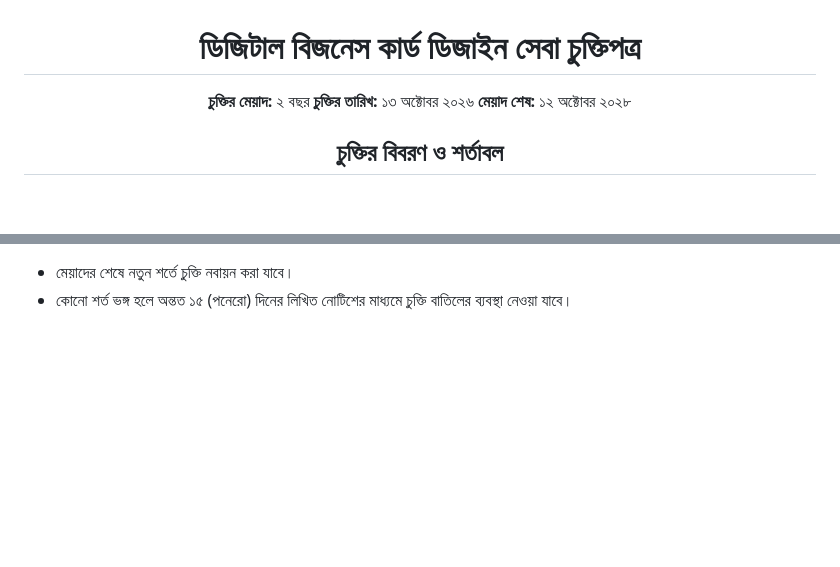
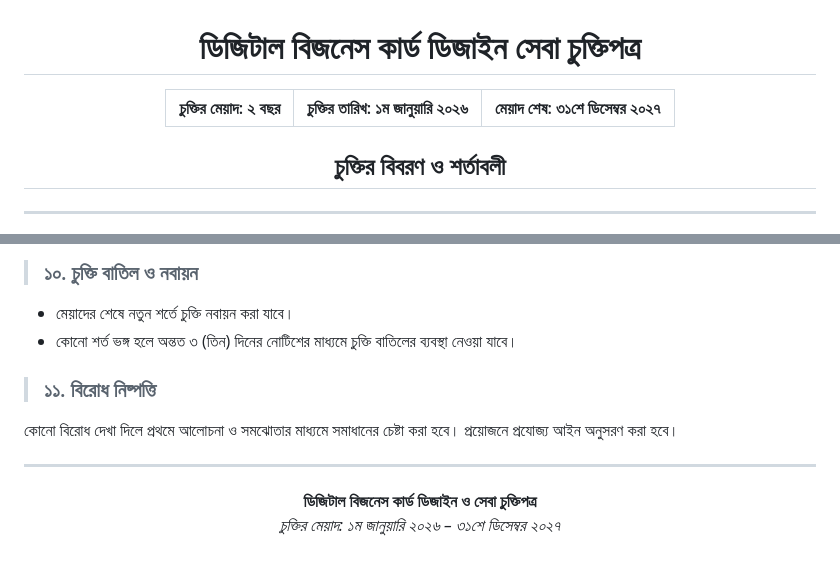
Before and after one commit to fhmobeen/QR-Code-Link, a Markdown page: Customar_Data/xxx2.md, 2 parts joined by grey strips. Rendered like a GitHub page; blank space fills up the shorter version.

```diff
--- a/Customar_Data/xxx2.md
+++ b/Customar_Data/xxx2.md
@@ -1,8 +1,13 @@
 <div align="center">
 
 # ডিজিটাল বিজনেস কার্ড ডিজাইন সেবা চুক্তিপত্র
-**চুক্তির মেয়াদ:** ২ বছর  **চুক্তির তারিখ:** ১৩ অক্টোবর ২০২৬  **মেয়াদ শেষ:** ১২ অক্টোবর ২০২৮
-## চুক্তির বিবরণ ও শর্তাবল
+|  চুক্তির মেয়াদ: ২ বছর  |  চুক্তির তারিখ: ১ম জানুয়ারি ২০২৬  |  মেয়াদ শেষ: ৩১শে ডিসেম্বর ২০২৭  |
+| --- | --- | --- |
+## চুক্তির বিবরণ ও শর্তাবলী
 
 </div>
+
+---
+
+
 <!-- ডান পাশ: সংকুচিত ইনফোবক্স (৩০% স্থান) -->
@@ -69,2 +67,15 @@
+> ### ১০. চুক্তি বাতিল ও নবায়ন
 * মেয়াদের শেষে নতুন শর্তে চুক্তি নবায়ন করা যাবে।
-* কোনো শর্ত ভঙ্গ হলে অন্তত ১৫ (পনেরো) দিনের লিখিত নোটিশের মাধ্যমে চুক্তি বাতিলের ব্যবস্থা নেওয়া যাবে।
+* কোনো শর্ত ভঙ্গ হলে অন্তত ৩ (তিন) দিনের নোটিশের মাধ্যমে চুক্তি বাতিলের ব্যবস্থা নেওয়া যাবে।
+
+> ### ১১. বিরোধ নিষ্পত্তি
+কোনো বিরোধ দেখা দিলে প্রথমে আলোচনা ও সমঝোতার মাধ্যমে সমাধানের চেষ্টা করা হবে। প্রয়োজনে প্রযোজ্য আইন অনুসরণ করা হবে।
+
+---
+
+<div align="center">
+
+**ডিজিটাল বিজনেস কার্ড ডিজাইন ও সেবা চুক্তিপত্র**
+*চুক্তির মেয়াদ: ১ম জানুয়ারি ২০২৬ – ৩১শে ডিসেম্বর ২০২৭*
+
+</div>
```
Also changed, not shown: other parts of Customar_Data/xxx2.md (+42 -49 lines).
